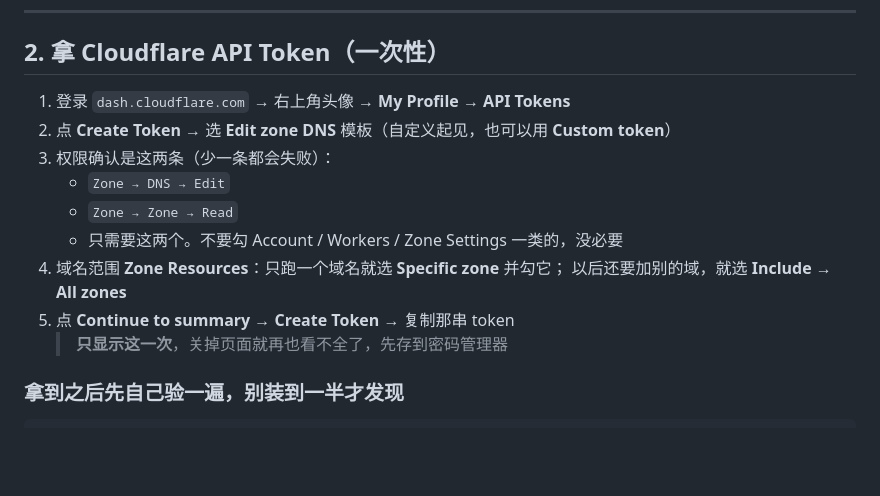
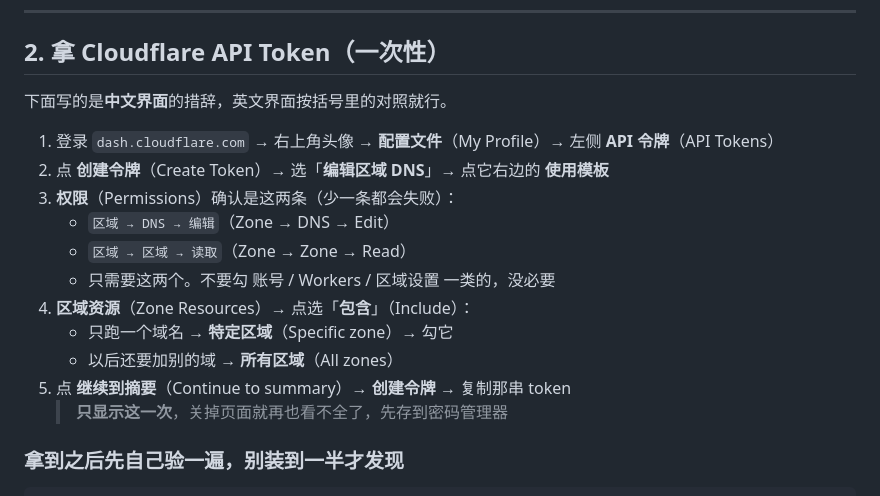
Before and after one commit to easun1874/domain-autopilot, a Markdown page: README.md, the part around the change. Rendered like a GitHub page; blank space fills up the shorter version.

Commit message:
README: 第 2 节改用 Cloudflare 中文界面措辞（含英中对照）

```diff
--- a/README.md
+++ b/README.md
@@ -182,15 +182,18 @@ ssh -N -L 8848:127.0.0.1:8848 -p 2222 root@203.0.113.10
 
 ## 2. 拿 Cloudflare API Token（一次性）
 
-1. 登录 `dash.cloudflare.com` → 右上角头像 → **My Profile** → **API Tokens**
-2. 点 **Create Token** → 选 **Edit zone DNS** 模板（自定义起见，也可以用 **Custom token**）
-3. 权限确认是这两条（少一条都会失败）：
-   - `Zone → DNS → Edit`
-   - `Zone → Zone → Read`
-   - 只需要这两个。不要勾 Account / Workers / Zone Settings 一类的，没必要
-4. 域名范围 **Zone Resources**：只跑一个域名就选 **Specific zone** 并勾它；
-   以后还要加别的域，就选 **Include → All zones**
-5. 点 **Continue to summary** → **Create Token** → 复制那串 token
+下面写的是**中文界面**的措辞，英文界面按括号里的对照就行。
+
+1. 登录 `dash.cloudflare.com` → 右上角头像 → **配置文件**（My Profile）→ 左侧 **API 令牌**（API Tokens）
+2. 点 **创建令牌**（Create Token）→ 选「**编辑区域 DNS**」→ 点它右边的 **使用模板**
+3. **权限**（Permissions）确认是这两条（少一条都会失败）：
+   - `区域 → DNS → 编辑`（Zone → DNS → Edit）
+   - `区域 → 区域 → 读取`（Zone → Zone → Read）
+   - 只需要这两个。不要勾 账号 / Workers / 区域设置 一类的，没必要
+4. **区域资源**（Zone Resources）→ 点选「**包含**」（Include）：
+   - 只跑一个域名 → **特定区域**（Specific zone）→ 勾它
+   - 以后还要加别的域 → **所有区域**（All zones）
+5. 点 **继续到摘要**（Continue to summary）→ **创建令牌** → 复制那串 token
    > **只显示这一次**，关掉页面就再也看不全了，先存到密码管理器
 
 ### 拿到之后先自己验一遍，别装到一半才发现
```
